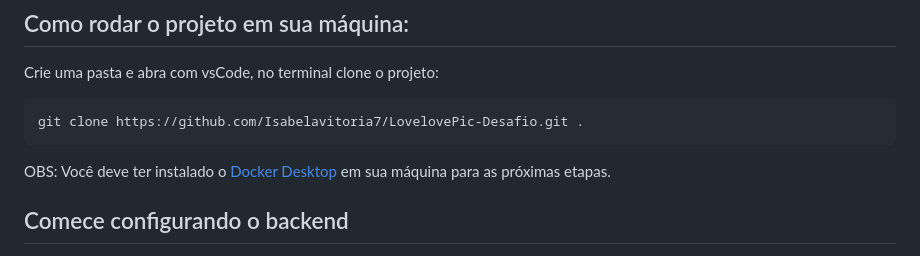
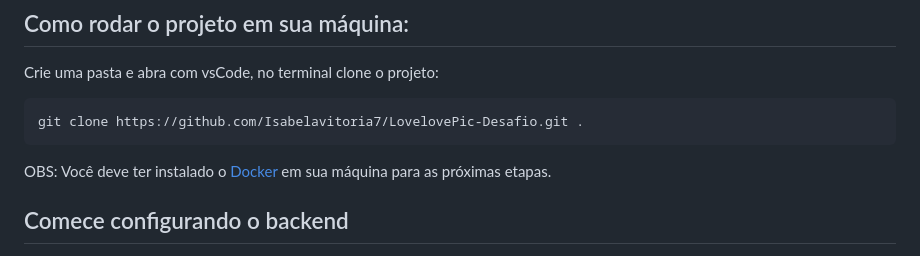
Before and after one commit to Isabelavitoria7/LovelovePic-Desafio, a Markdown page: README.md, the part around the change. GitHub-like rendering.

````diff
--- a/README.md
+++ b/README.md
@@ -9,7 +9,7 @@ Crie uma pasta e abra com vsCode, no terminal clone o projeto:
 git clone https://github.com/Isabelavitoria7/LovelovePic-Desafio.git .
 ```
 
-OBS: Você deve ter instalado o [Docker Desktop](https://www.docker.com/products/docker-desktop/) em sua máquina para as próximas etapas.
+OBS: Você deve ter instalado o [Docker](https://www.docker.com/products/docker-desktop/) em sua máquina para as próximas etapas.
 
 ## Comece configurando o backend
 1. Entre no diretório /backend se você não tem o composer instalado siga as instruções, para instalar: [https://kinsta.com/pt/blog/instalar-composer/].
````
